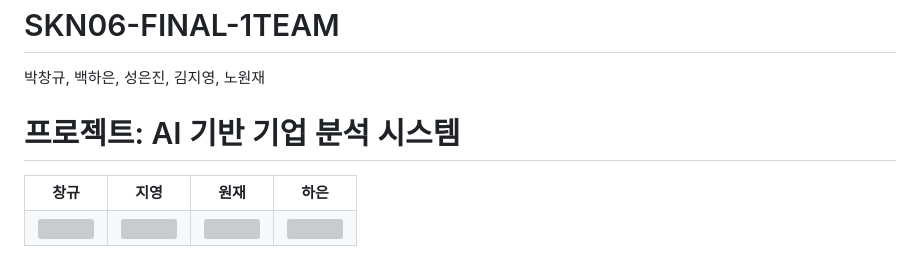
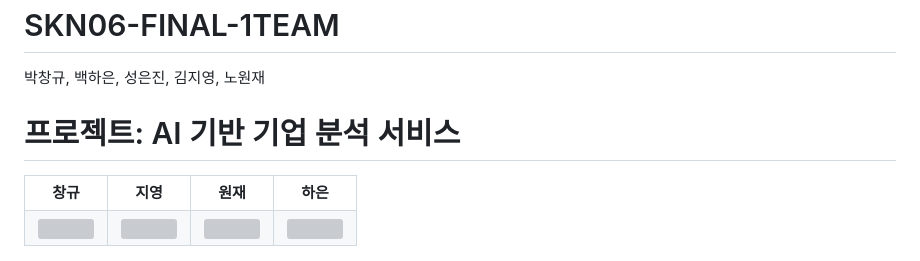
Before and after one commit to SKNETWORKS-FAMILY-AICAMP/SKN06-FINAL-1TEAM, a Markdown page: README.md, the part around the change. Drawn GitHub-style; grey boxes are pictures that could not be loaded.

```diff
--- a/README.md
+++ b/README.md
@@ -1,6 +1,6 @@
 # SKN06-FINAL-1TEAM
 박창규, 백하은, 성은진, 김지영, 노원재
-# 프로젝트: AI 기반 기업 분석 시스템
+# 프로젝트: AI 기반 기업 분석 서비스
 <table>
   <tr>
     <th>창규</th>
```
